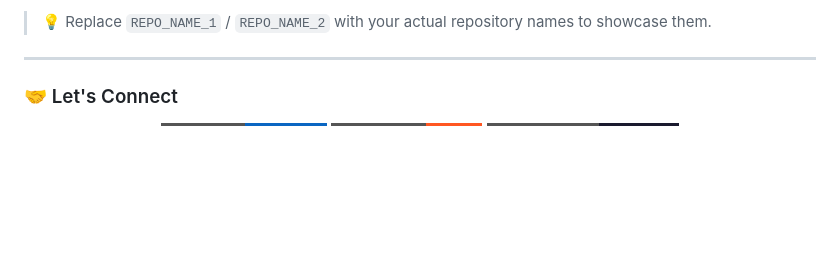
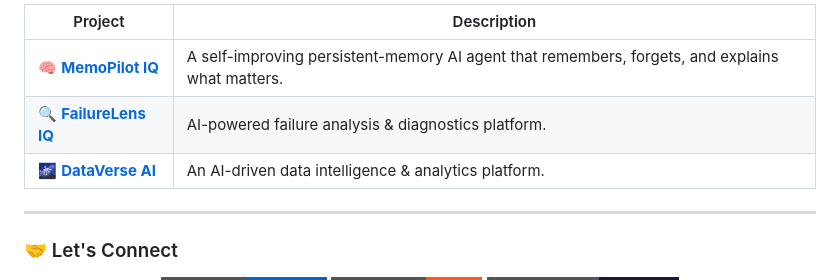
Before and after one commit to MaharMuavia/MaharMuavia, a Markdown page: README.md, the part around one of its changes. Drawn GitHub-style; badges without logos; blank space fills up the shorter version.

Commit message:
Add featured projects to profile README

```diff
--- a/README.md
+++ b/README.md
@@ -123,7 +128,15 @@
   </a>
 </p>
 
-> 💡 Replace `REPO_NAME_1` / `REPO_NAME_2` with your actual repository names to showcase them.
+<div align="center">
+
+| Project | Description |
+|---------|-------------|
+| 🧠 **[MemoPilot IQ](https://github.com/MaharMuavia/memopilot-iq)** | A self-improving persistent-memory AI agent that remembers, forgets, and explains what matters. |
+| 🔍 **[FailureLens IQ](https://github.com/MaharMuavia/failurelens_iq)** | AI-powered failure analysis & diagnostics platform. |
+| 🌌 **[DataVerse AI](https://github.com/MaharMuavia/DataVerse_Ai)** | An AI-driven data intelligence & analytics platform. |
+
+</div>
 
 ---
 
```
Also changed, not shown: other parts of README.md (+9 -4 lines).
